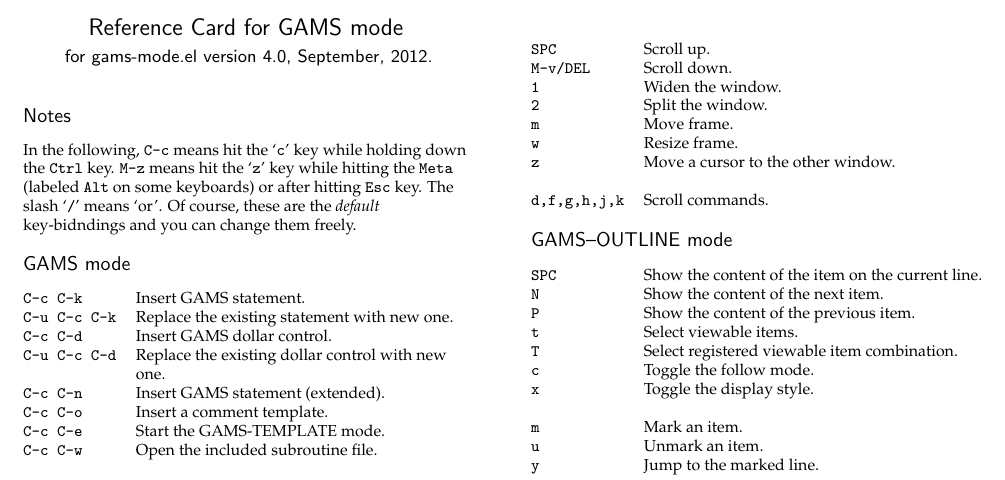
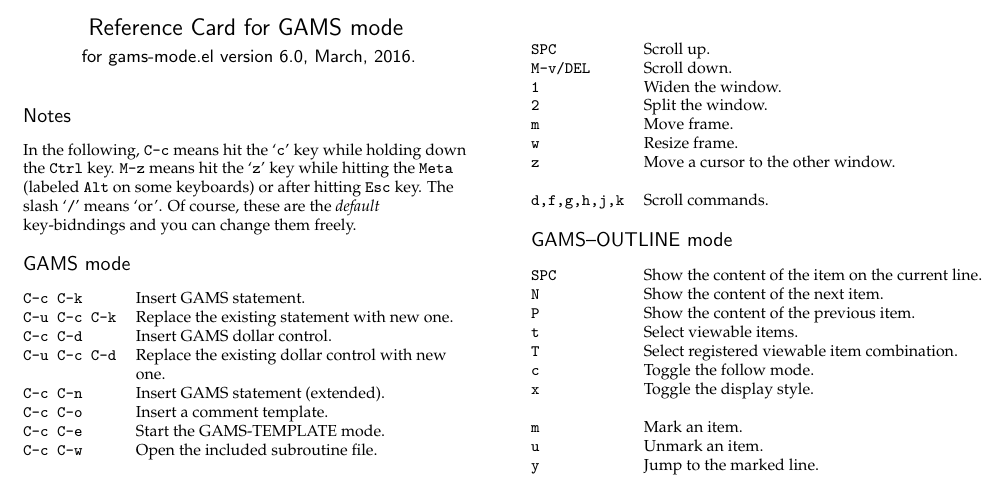
Before and after one commit to ShiroTakeda/gams-mode, a LaTeX document (doc/refcard-gams.tex): part of the page, cut so that both start at the same text. Compiled offline with pdfLaTeX.

Commit message:
Updated explanation in TeX file.

```diff
--- a/doc/refcard-gams.tex
+++ b/doc/refcard-gams.tex
@@ -25,9 +26,9 @@
 % Two columns, footnote size.
 \twocolumn\footnotesize\pagestyle{empty}
 
-\def\version{4.0}
-\def\date{September, 2012}
-\def\year{2001--2012\ }
+\def\version{6.0}
+\def\date{March, 2016}
+\def\year{2001--2016\ }
 
 \def\author{Shiro Takeda \\{\tt shiro.takeda@gmail.com}}
 
```
Also changed, not shown: doc/refcard-gams.pdf, doc/refcard-gams.tex (3 more changed lines).
